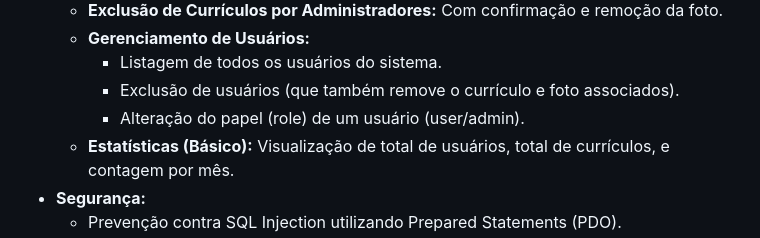
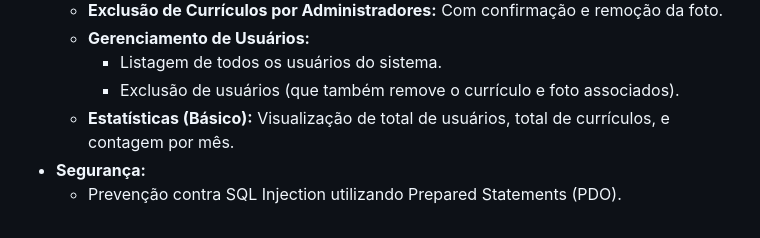
Before and after one commit to Canhao43/CadastroDeCurriculo-main, a Markdown page: README.md, the part around the change. GitHub-like rendering.

```diff
--- a/README.md
+++ b/README.md
@@ -43,7 +43,6 @@ O sistema permite que usuários se registrem, façam login e gerenciem seus pró
     * **Gerenciamento de Usuários:**
         * Listagem de todos os usuários do sistema.
         * Exclusão de usuários (que também remove o currículo e foto associados).
-        * Alteração do papel (role) de um usuário (user/admin).
     * **Estatísticas (Básico):** Visualização de total de usuários, total de currículos, e contagem por mês.
 * **Segurança:**
     * Prevenção contra SQL Injection utilizando Prepared Statements (PDO).
```
